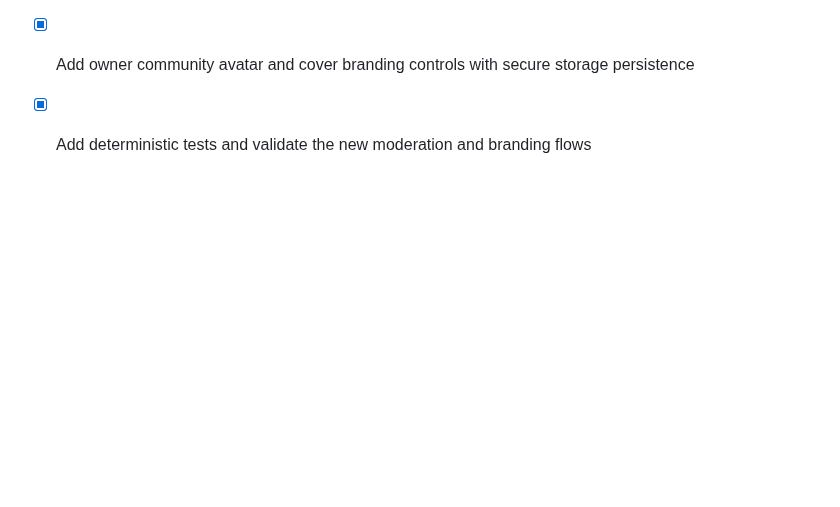
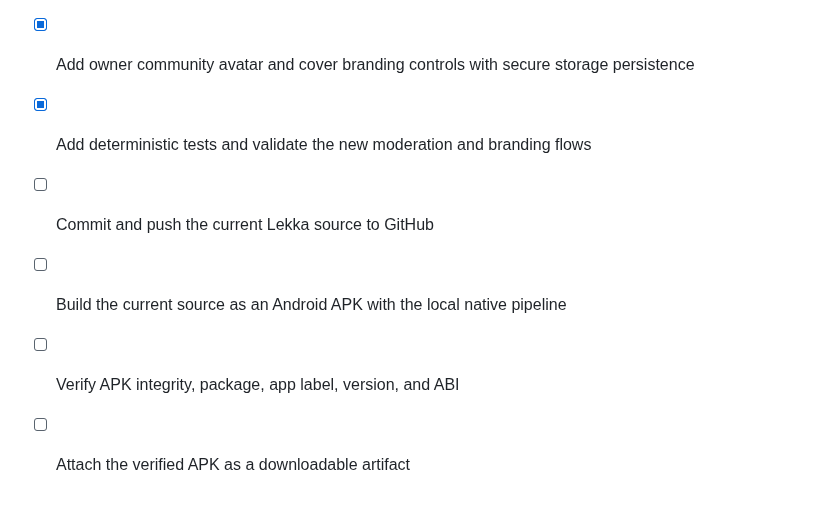
Before and after one commit to WadeeMeenie/lekka, a Markdown page: todo.md, the part around the change. Rendered like a GitHub page; blank space fills up the shorter version.

```diff
--- a/todo.md
+++ b/todo.md
@@ -542,3 +542,8 @@
 - [x] Add report status transitions for reviewing, resolved, and dismissed
 - [x] Add owner community avatar and cover branding controls with secure storage persistence
 - [x] Add deterministic tests and validate the new moderation and branding flows
+
+- [ ] Commit and push the current Lekka source to GitHub
+- [ ] Build the current source as an Android APK with the local native pipeline
+- [ ] Verify APK integrity, package, app label, version, and ABI
+- [ ] Attach the verified APK as a downloadable artifact
```
